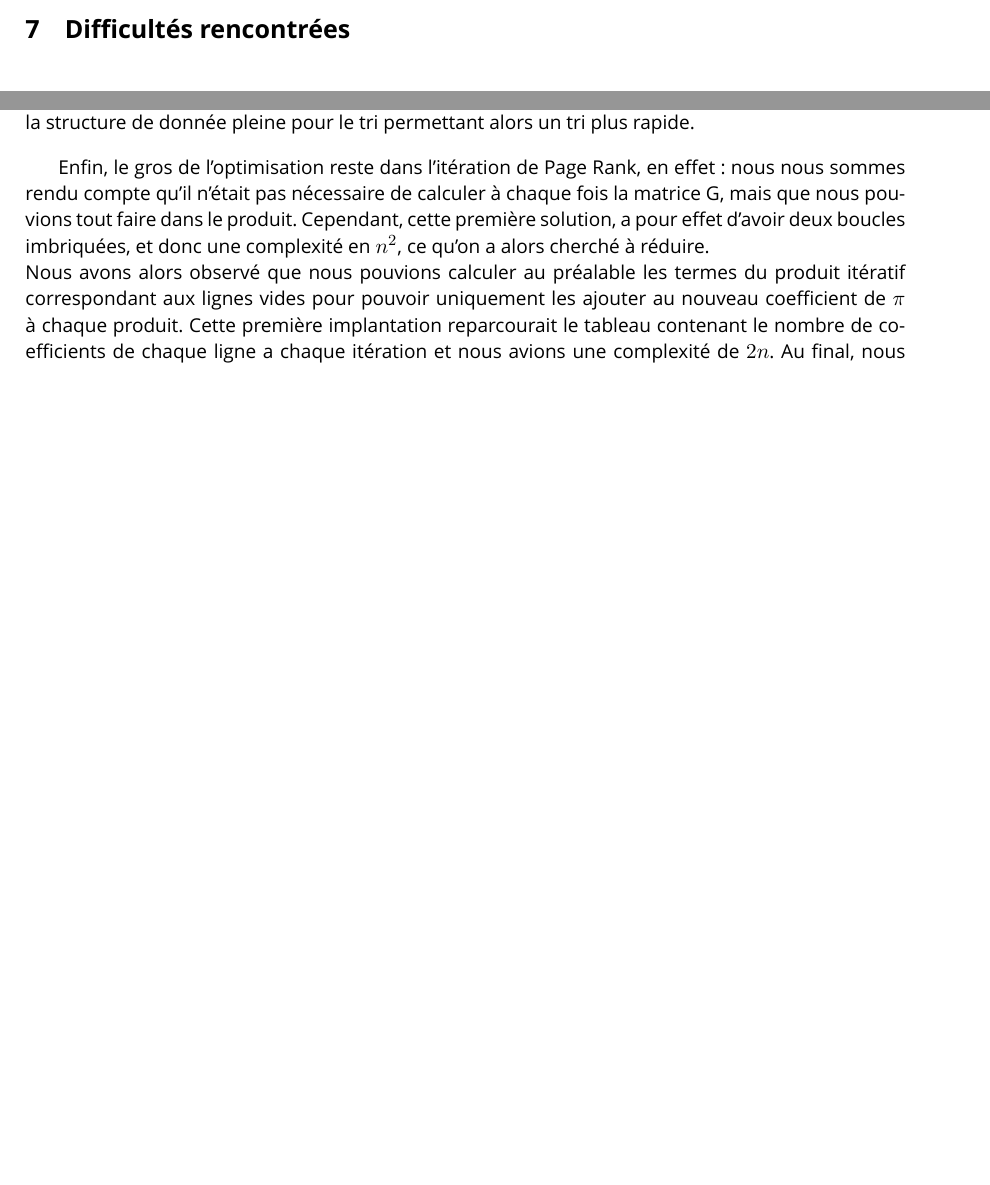
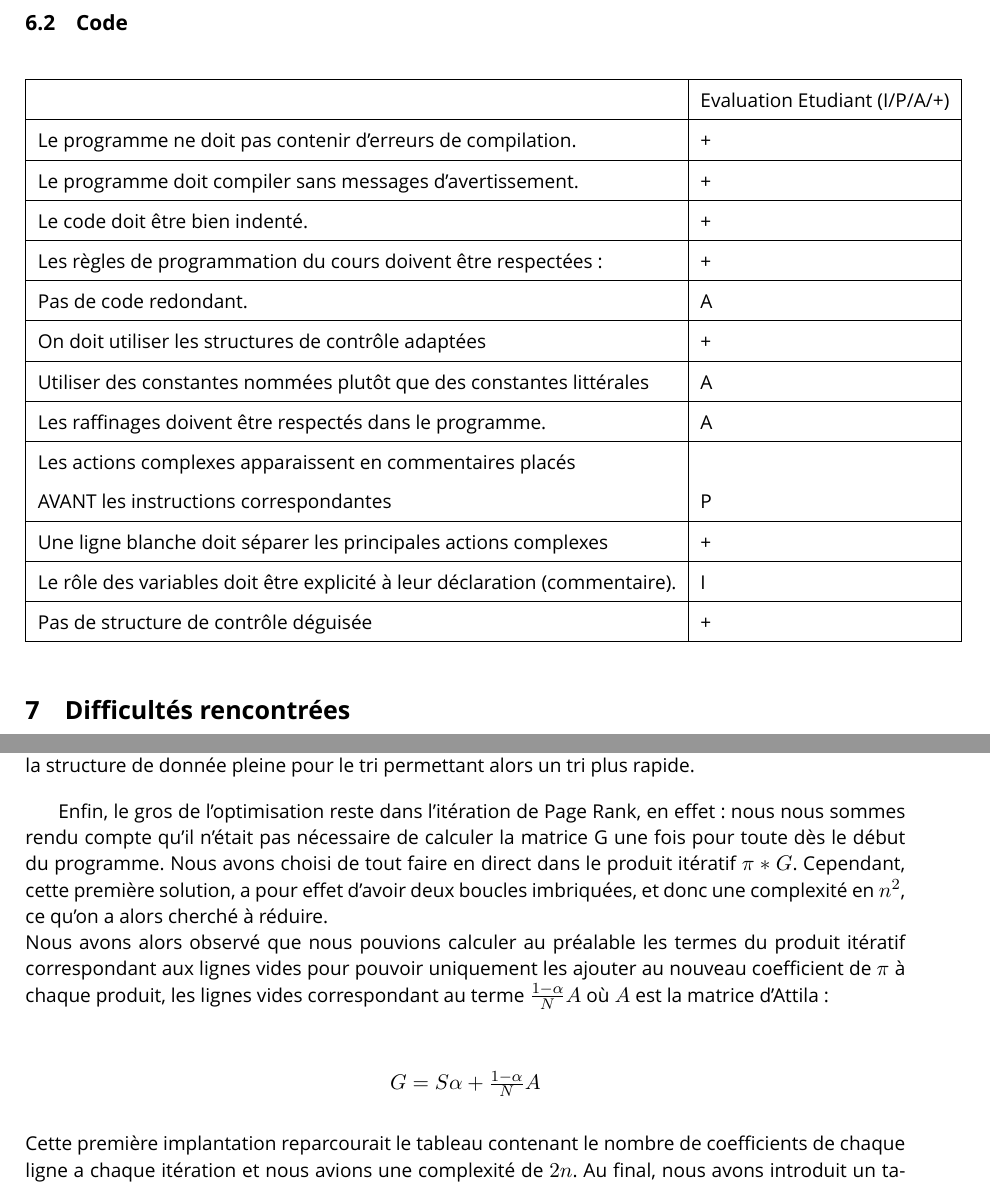
Before and after one commit to LeGmask/AdaRank, a LaTeX document (Livrables/main.tex): two parts of pages 8 and 9 of 11 before the commit and two parts of pages 9 and 10 of 12 after it, joined at a grey line, cut at the place of the change, the shorter picture padded with empty space. Compiled offline with XeLaTeX; a missing font is replaced by an installed copy or a similar font.

Commit message:
fix: update rapport

```diff
--- a/Livrables/main.tex
+++ b/Livrables/main.tex
@@ -176,6 +178,29 @@ Nous remarquons alors que malgré les temps d'accès plus lent introduit par la
     \end{tabular}
 \end{table}
 
+\subsection{Code}
+
+\begin{table}[H]
+    \centering
+    \begin{tabular}{|l|l|}
+    \hline
+        ~ & Evaluation Etudiant (I/P/A/+) \\ \hline
+        Le programme ne doit pas contenir d'erreurs de compilation.  & + \\ \hline
+        Le programme doit compiler sans messages d'avertissement. & + \\ \hline
+        Le code doit être bien indenté. & + \\ \hline
+        Les règles de programmation du cours doivent être respectées: & + \\ \hline
+        Pas de code redondant. & A \\ \hline
+        On doit utiliser les structures de contrôle adaptées & + \\ \hline
+        Utiliser des constantes nommées plutôt que des constantes littérales & A \\ \hline
+        Les raffinages doivent être respectés dans le programme. & A \\ \hline
+        Les actions complexes apparaissent en commentaires placés & \\ AVANT les instructions correspondantes & P \\ \hline
+        Une ligne blanche doit séparer les principales actions complexes & + \\ \hline
+        Le rôle des variables doit être explicité à leur déclaration (commentaire). & I \\ \hline
+        Pas de structure de contrôle déguisée & + \\ \hline
+    \end{tabular}
+\end{table}
+
+
 \section{Difficultés rencontrées}
 
 \subsection{Quelle structure de données pour le mode creux ?}
@@ -191,7 +216,12 @@ Dans ce projet, nous nous sommes centrés sur l'efficacité et la rapidité de n
 
 Ensuite, nous avons également amélioré notre implémentation de l'algorithme du tri fusion. De plus, nous avons constaté qu'à chaque fois que nous utilisons le tri, c'était sûr des matrices complètement remplies sans 0, alors nous avons déduit qu'il était intéressant d'utiliser des matrices utilisant la structure de donnée pleine pour le tri permettant alors un tri plus rapide.
 
-Enfin, le gros de l'optimisation reste dans l'itération de Page Rank, en effet :  nous nous sommes rendu compte qu'il n'était pas nécessaire de calculer à chaque fois la matrice G, mais que nous pouvions tout faire dans le produit. Cependant, cette première solution, a pour effet d'avoir deux boucles imbriquées, et donc une complexité en $n^2$, ce qu'on a alors cherché à réduire.  \\ Nous avons alors observé que nous pouvions calculer au préalable les termes du produit itératif correspondant aux lignes vides pour pouvoir uniquement les ajouter au nouveau coefficient de $\pi$ à chaque produit. Cette première implantation reparcourait le tableau contenant le nombre de coefficients de chaque ligne a chaque itération et nous avions une complexité de $2n$.  Au final, nous avons introduit un tableau contenant uniquement les liste vide dans le type matrice afin de réduire les nombres d'itérations inutiles dès la seconde itération une fois que celui-ci était peuplé.
+Enfin, le gros de l'optimisation reste dans l'itération de Page Rank, en effet :  nous nous sommes rendu compte qu'il n'était pas nécessaire de calculer la matrice G une fois pour toute dès le début du programme. Nous avons choisi de tout faire en direct dans le produit itératif $\pi * G$. Cependant, cette première solution, a pour effet d'avoir deux boucles imbriquées, et donc une complexité en $n^2$, ce qu'on a alors cherché à réduire.  \\
+Nous avons alors observé que nous pouvions calculer au préalable les termes du produit itératif correspondant aux lignes vides pour pouvoir uniquement les ajouter au nouveau coefficient de $\pi$ à chaque produit, les lignes vides correspondant au terme $\frac{1-\alpha }{N}A$ où $A$ est la matrice d'Attila: \\
+\begin{center}
+$G = S\alpha + \frac{1-\alpha }{N}A $
+\end{center}
+Cette première implantation reparcourait le tableau contenant le nombre de coefficients de chaque ligne a chaque itération et nous avions une complexité de $2n$.  Au final, nous avons introduit un tableau contenant uniquement les liste vide dans le type matrice afin de réduire les nombres d'itérations inutiles dès la seconde itération une fois que celui-ci était peuplé.
 
 Ces différentes optimisations nous ont permis de passer d'un temps d'exécution pour \textit{linux26.net} de près de 45 heures à seulement 2 minutes et 30 secondes, une amélioration très satisfaisante.
 
```
Also changed, not shown: Livrables/Rapport.pdf, Livrables/main.tex (4 more changed lines).
